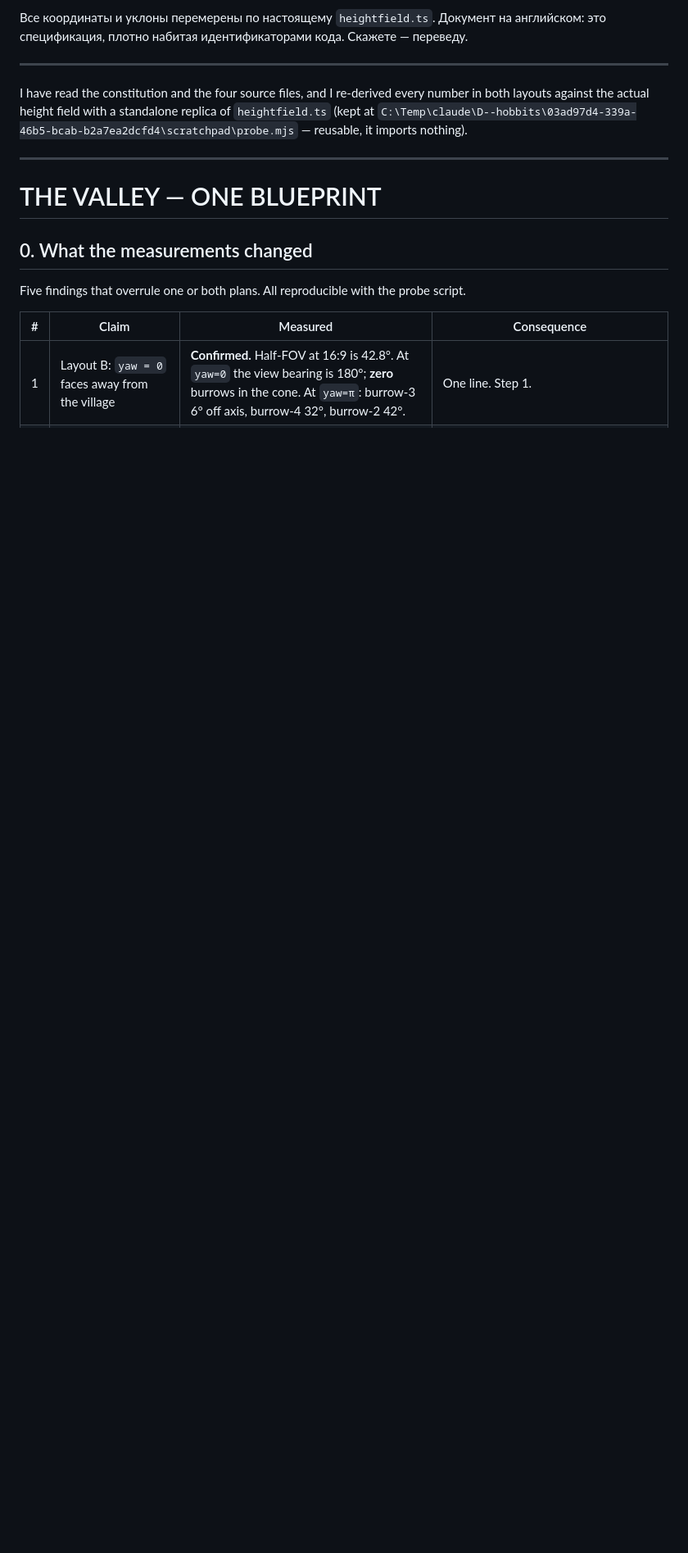
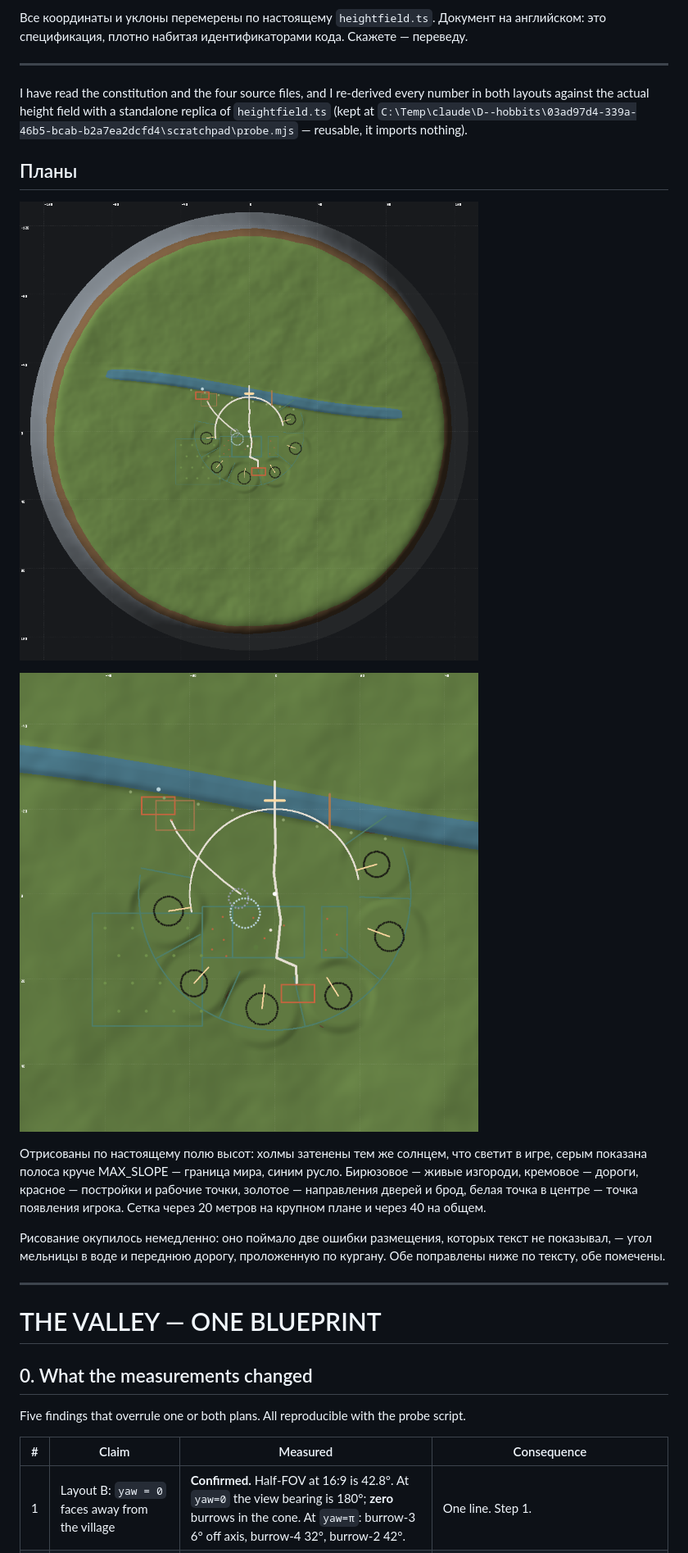
Before and after one commit to nasraddinzade/halflings, a Markdown page: docs/VILLAGE.md, the part around one of its changes. Shown at 82% size. Rendered like a GitHub page; pictures changed too: docs/plan-valley.png (added), docs/plan-village.png (added); blank space fills up the shorter version.

```diff
--- a/docs/VILLAGE.md
+++ b/docs/VILLAGE.md
@@ -13,6 +13,23 @@
 ---
 
 I have read the constitution and the four source files, and I re-derived every number in both layouts against the actual height field with a standalone replica of `heightfield.ts` (kept at `C:\Temp\claude\D--hobbits\03ad97d4-339a-46b5-bcab-b2a7ea2dcfd4\scratchpad\probe.mjs` — reusable, it imports nothing).
+
+## Планы
+
+![Долина целиком](plan-valley.png)
+
+![Деревня крупно](plan-village.png)
+
+Отрисованы по настоящему полю высот: холмы затенены тем же солнцем, что
+светит в игре, серым показана полоса круче MAX_SLOPE — граница мира,
+синим русло. Бирюзовое — живые изгороди, кремовое — дороги, красное —
+постройки и рабочие точки, золотое — направления дверей и брод, белая
+точка в центре — точка появления игрока. Сетка через 20 метров на
+крупном плане и через 40 на общем.
+
+Рисование окупилось немедленно: оно поймало две ошибки размещения,
+которых текст не показывал, — угол мельницы в воде и переднюю дорогу,
+проложенную по кургану. Обе поправлены ниже по тексту, обе помечены.
 
 ---
 
```
Also changed, not shown: other parts of docs/VILLAGE.md (+16 -3 lines).
